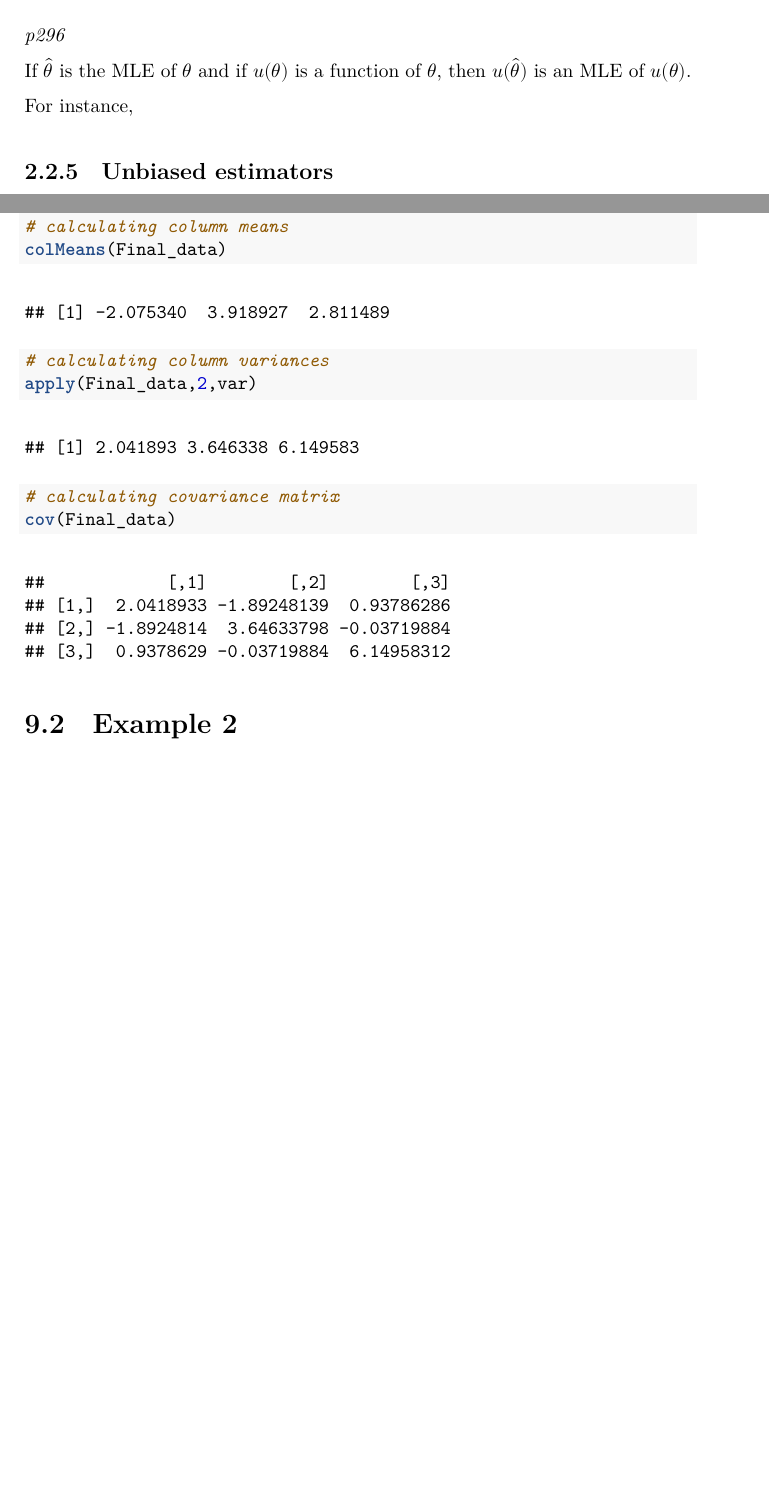
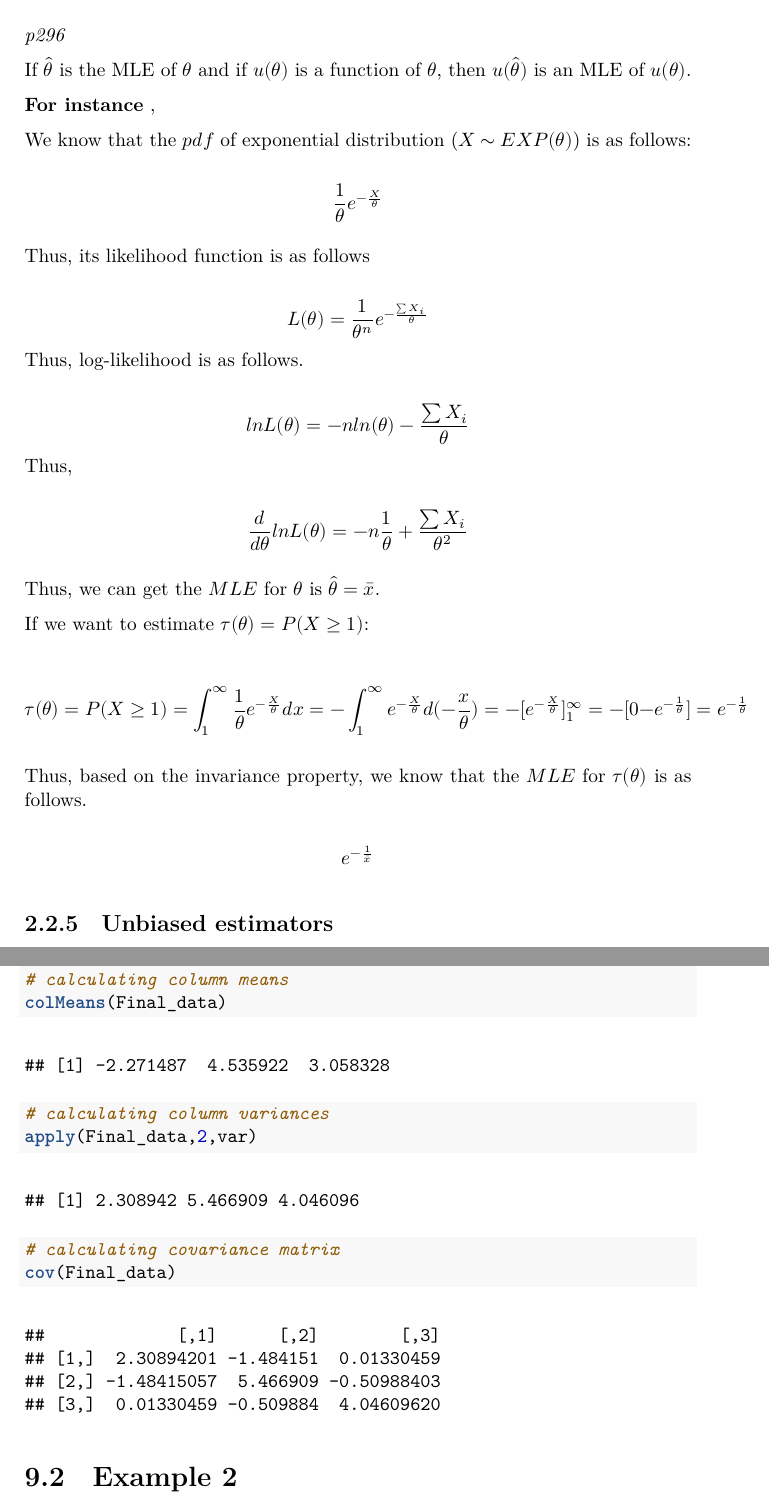
Before and after one commit to williamdingpullman/basicstats, a LaTeX thesis (docs/bookdown-demo.tex): two parts of pages 18 and 50 of 54, joined at a grey line, cut so that both start at the same text, the shorter picture padded with empty space. The pictures show the PDF file docs/bookdown-demo.pdf that the author committed with the source.

Commit message:
New file

```diff
--- a/docs/bookdown-demo.tex
+++ b/docs/bookdown-demo.tex
@@ -508,7 +512,31 @@ Let \(L(\theta)=f(x_1,...x_n; \theta), \theta \in \Omega\), be the joint pdf of
 
 If \(\hat{\theta}\) is the MLE of \(\theta\) and if \(u(\theta)\) is a function of \(\theta\), then \(u(\hat{\theta})\) is an MLE of \(u(\theta)\).
 
-For instance,
+\textbf{For instance} ,
+
+We know that the \(pdf\) of exponential distribution (\(X \sim EXP (\theta)\)) is as follows:
+
+\[\frac{1}{\theta} e^{-\frac{X}{\theta}}\]
+
+Thus, its likelihood function is as follows
+
+\[L(\theta)=\frac{1}{\theta^n}e^{-\frac{\sum X_i}{\theta}}\]
+Thus, log-likelihood is as follows.
+
+\[lnL(\theta)=-n ln(\theta)-\frac{\sum X_i}{\theta}\]
+Thus,
+
+\[\frac{d}{d\theta} lnL(\theta)=-n \frac{1}{\theta}+\frac{\sum X_i}{\theta^2}\]
+
+Thus, we can get the \(MLE\) for \(\theta\) is \(\hat{\theta}=\bar{x}\).
+
+If we want to estimate \(\tau(\theta)=P(X \geq 1)\):
+
+\[\tau(\theta)=P(X\geq 1)=\int_1^{\infty} \frac{1}{\theta} e^{-\frac{X}{\theta}} dx=-\int_1^{\infty}  e^{-\frac{X}{\theta}} d(-\frac{x}{\theta})=-[e^{-\frac{X}{\theta}}]_1^{\infty}=-[0-e^{-\frac{1}{\theta}}]=e^{-\frac{1}{\theta}}\]
+
+Thus, based on the invariance property, we know that the \(MLE\) for \(\tau(\theta)\) is as follows.
+
+\[e^{-\frac{1}{\bar{x}}}\]
 
 \hypertarget{unbiased-estimators}{%
 \subsection{Unbiased estimators}\label{unbiased-estimators}}
@@ -1493,7 +1521,7 @@ Use Cholesky decomposition to generate 1,000 trivariate normal deviates \(X_1, .
 \end{Shaded}
 
 \begin{verbatim}
-## [1] -2.075340  3.918927  2.811489
+## [1] -2.271487  4.535922  3.058328
 \end{verbatim}
 
 \begin{Shaded}
@@ -1504,7 +1532,7 @@ Use Cholesky decomposition to generate 1,000 trivariate normal deviates \(X_1, .
 \end{Shaded}
 
 \begin{verbatim}
-## [1] 2.041893 3.646338 6.149583
+## [1] 2.308942 5.466909 4.046096
 \end{verbatim}
 
 \begin{Shaded}
@@ -1515,10 +1543,10 @@ Use Cholesky decomposition to generate 1,000 trivariate normal deviates \(X_1, .
 \end{Shaded}
 
 \begin{verbatim}
-##            [,1]        [,2]        [,3]
-## [1,]  2.0418933 -1.89248139  0.93786286
-## [2,] -1.8924814  3.64633798 -0.03719884
-## [3,]  0.9378629 -0.03719884  6.14958312
+##             [,1]      [,2]        [,3]
+## [1,]  2.30894201 -1.484151  0.01330459
+## [2,] -1.48415057  5.466909 -0.50988403
+## [3,]  0.01330459 -0.509884  4.04609620
 \end{verbatim}
 
 \hypertarget{example-2}{%
```
Also changed, not shown: _bookdown_files/bookdown-demo_files/figure-latex/unnamed-chunk-1-1.pdf, _bookdown_files/bookdown-demo_files/figure-latex/unnamed-chunk-3-1.pdf, docs/bookdown-demo.pdf, docs/bookdown-demo.tex (38 more changed lines), 9 other files.
